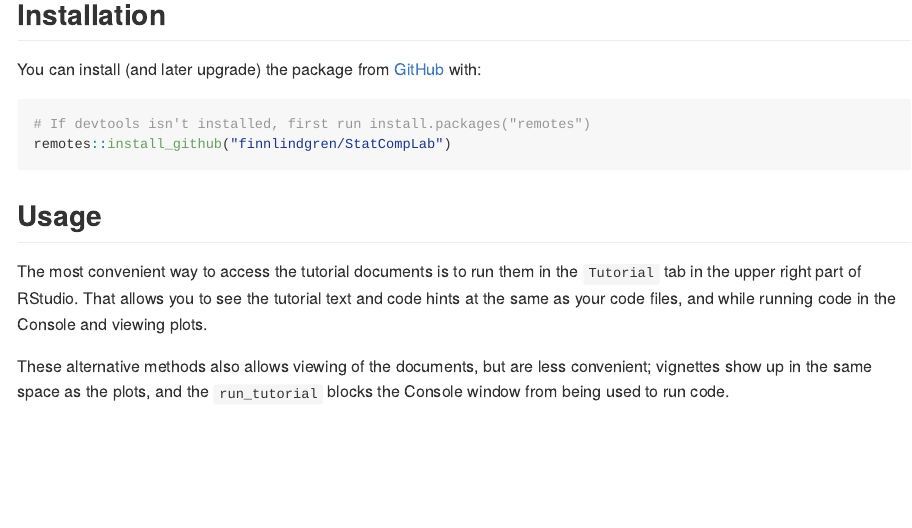
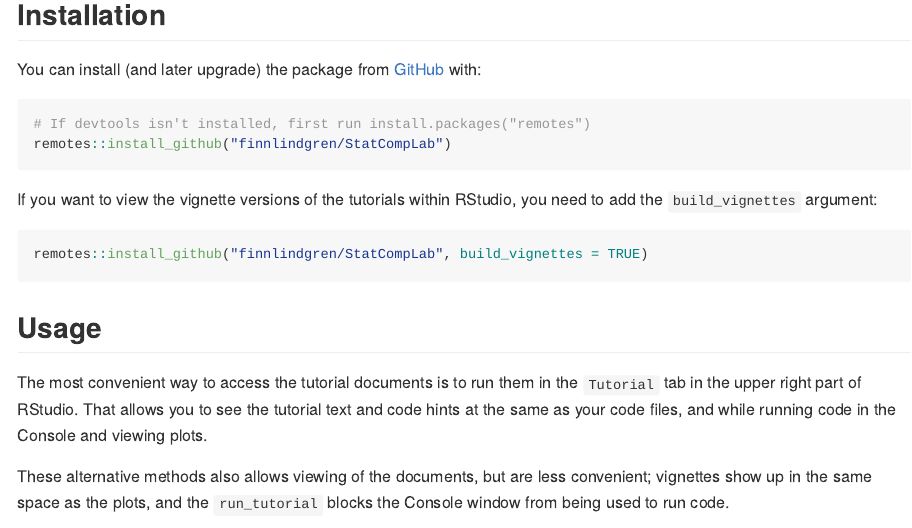
Before and after one commit to finnlindgren/StatCompLab, an R Markdown document (README.Rmd): the page in a window 1100 px wide, from 290 px down. The pictures show the output file README.md that the author committed with the source, drawn offline in the style of GitHub; long lines of code are wrapped.

Commit message:
Update readme

````diff
--- a/README.Rmd
+++ b/README.Rmd
@@ -37,6 +37,13 @@ You can install (and later upgrade) the package from
 # If devtools isn't installed, first run install.packages("remotes")
 remotes::install_github("finnlindgren/StatCompLab")
 ```
+
+If you want to view the vignette versions of the tutorials within RStudio,
+you need to add the `build_vignettes` argument:
+``` r
+remotes::install_github("finnlindgren/StatCompLab", build_vignettes = TRUE)
+```
+
 ## Usage
 
 The most convenient way to access the tutorial documents is to run them in the `Tutorial` tab in the upper right part of RStudio. That allows you to see the tutorial text and code hints at the same as your code files, and while running code in the Console and viewing plots.
````
Also changed, not shown: README.md, 1 other file.
